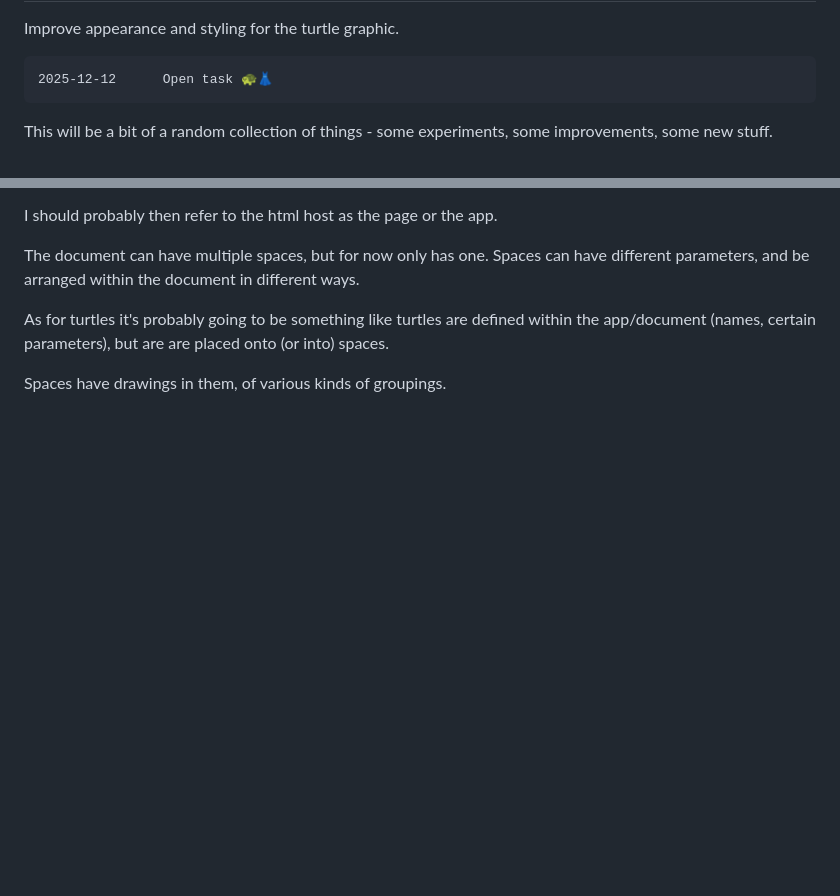
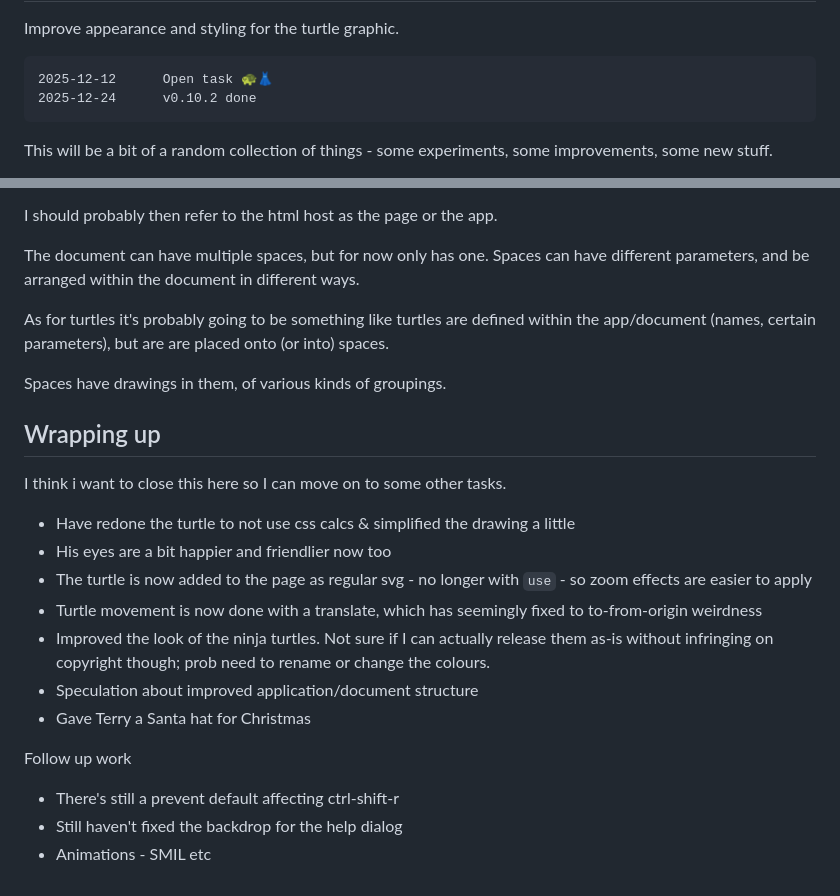
Before and after one commit to ldpercy/turtle, a Markdown page: task/🐢👗 - turtle styles.md, 2 parts joined by grey strips. Drawn GitHub-style; blank space fills up the shorter version.

````diff
--- a/task/🐢👗 - turtle styles.md
+++ b/task/🐢👗 - turtle styles.md
@@ -5,6 +5,7 @@ Improve appearance and styling for the turtle graphic.
 
 ```
 2025-12-12		Open task 🐢👗
+2025-12-24		v0.10.2 done
 ```
 
 This will be a bit of a random collection of things - some experiments, some improvements, some new stuff.
@@ -87,3 +88,24 @@ Spaces can have different parameters, and be arranged within the document in dif
 As for turtles it's probably going to be something like turtles are defined within the app/document (names, certain parameters), but are are placed onto (or into) spaces.
 
 Spaces have drawings in them, of various kinds of groupings.
+
+
+
+
+Wrapping up
+-----------
+I think i want to close this here so I can move on to some other tasks.
+
+* Have redone the turtle to not use css calcs & simplified the drawing a little
+* His eyes are a bit happier and friendlier now too
+* The turtle is now added to the page as regular svg - no longer with `use` - so zoom effects are easier to apply
+* Turtle movement is now done with a translate, which has seemingly fixed to to-from-origin weirdness
+* Improved the look of the ninja turtles. Not sure if I can actually release them as-is without infringing on copyright though; prob need to rename or change the colours.
+* Speculation about improved application/document structure
+* Gave Terry a Santa hat for Christmas
+
+
+Follow up work
+* There's still a prevent default affecting ctrl-shift-r
+* Still haven't fixed the backdrop for the help dialog
+* Animations - SMIL etc
````
Also changed, not shown: readme.md (+1 -1 lines), task/readme.md (+10 -5 lines).
